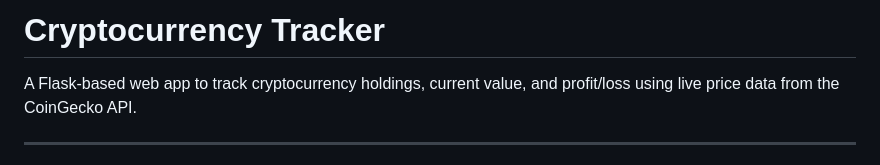
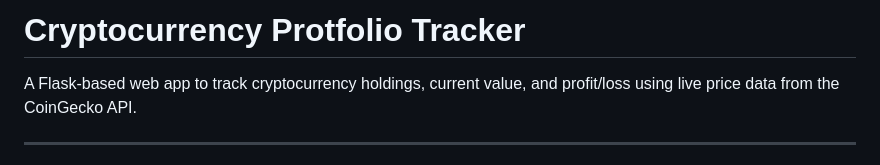
Before and after one commit to akshitamanikchandra-dev/cryptocurrency-tracker, a Markdown page: README.md, the part around the change. GitHub-like rendering.

```diff
--- a/README.md
+++ b/README.md
@@ -1,4 +1,4 @@
-# Cryptocurrency Tracker
+# Cryptocurrency Protfolio Tracker
 
 A Flask-based web app to track cryptocurrency holdings, current value, and profit/loss using live price data from the CoinGecko API.
 
```
